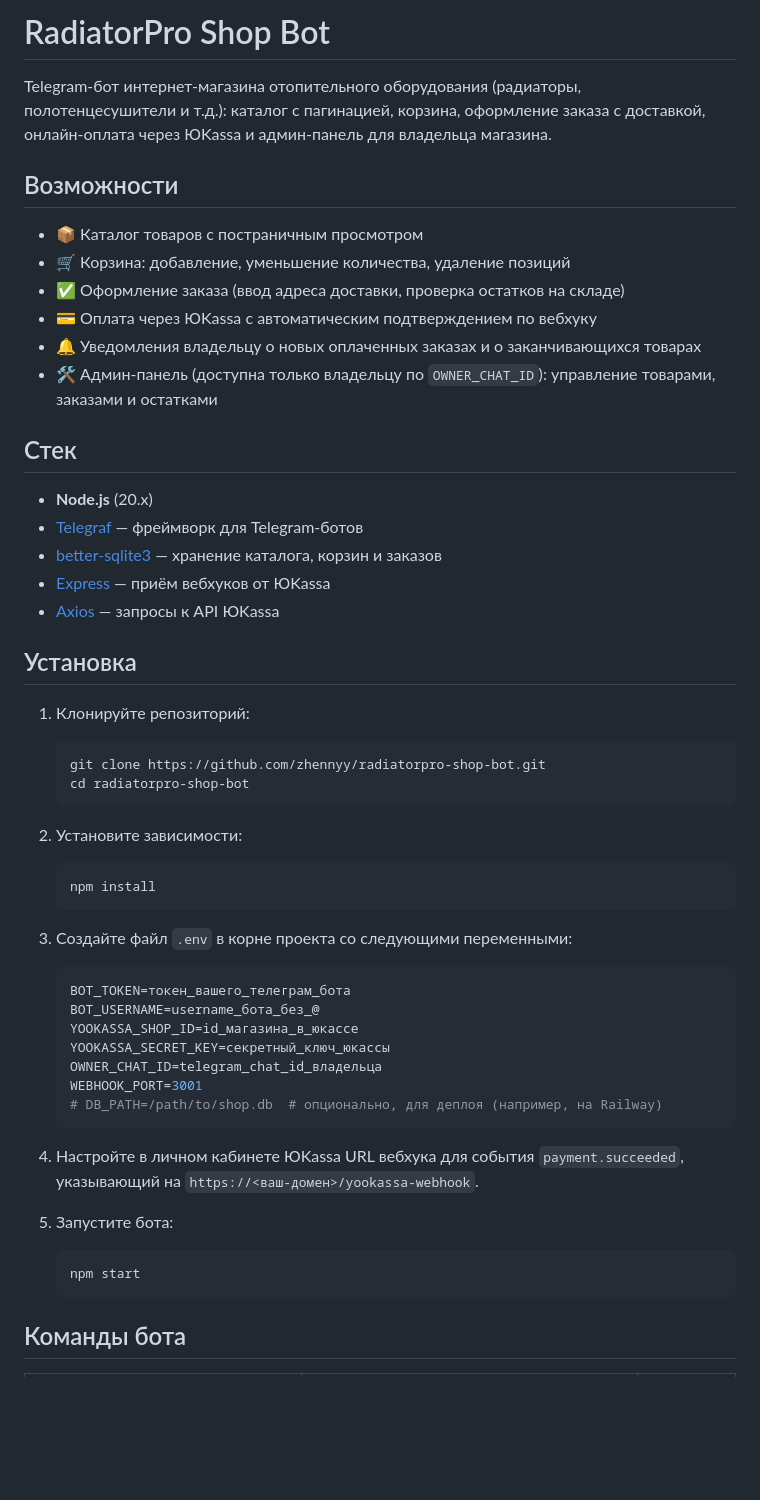
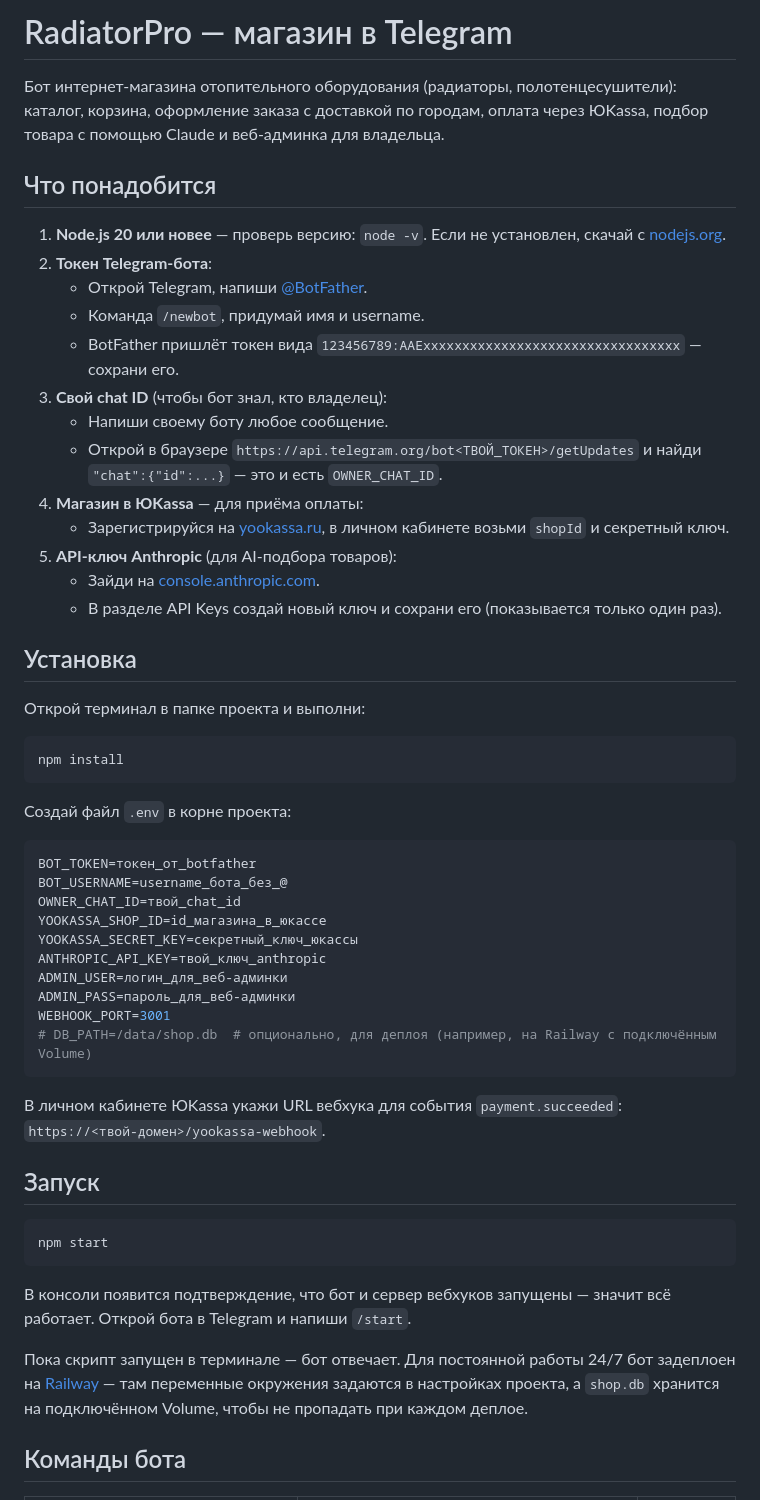
Before and after one commit to zhennyy/radiatorbot, a Markdown page: README.md, the part around one of its changes. Rendered like a GitHub page; blank space fills up the shorter version.

````diff
--- a/README.md
+++ b/README.md
@@ -1,58 +1,58 @@
-# RadiatorPro Shop Bot
+# RadiatorPro — магазин в Telegram
 
-Telegram-бот интернет-магазина отопительного оборудования (радиаторы, полотенцесушители и т.д.): каталог с пагинацией, корзина, оформление заказа с доставкой, онлайн-оплата через ЮKassa и админ-панель для владельца магазина.
+Бот интернет-магазина отопительного оборудования (радиаторы, полотенцесушители): каталог, корзина, оформление заказа с доставкой по городам, оплата через ЮKassa, подбор товара с помощью Claude и веб-админка для владельца.
 
-## Возможности
+## Что понадобится
 
-- 📦 Каталог товаров с постраничным просмотром
-- 🛒 Корзина: добавление, уменьшение количества, удаление позиций
-- ✅ Оформление заказа (ввод адреса доставки, проверка остатков на складе)
-- 💳 Оплата через ЮKassa с автоматическим подтверждением по вебхуку
-- 🔔 Уведомления владельцу о новых оплаченных заказах и о заканчивающихся товарах
-- 🛠 Админ-панель (доступна только владельцу по `OWNER_CHAT_ID`): управление товарами, заказами и остатками
-
-## Стек
-
-- **Node.js** (20.x)
-- [Telegraf](https://telegraf.js.org/) — фреймворк для Telegram-ботов
-- [better-sqlite3](https://github.com/WiseLibs/better-sqlite3) — хранение каталога, корзин и заказов
-- [Express](https://expressjs.com/) — приём вебхуков от ЮKassa
-- [Axios](https://axios-http.com/) — запросы к API ЮKassa
+1. **Node.js 20 или новее** — проверь версию: `node -v`. Если не установлен, скачай с [nodejs.org](https://nodejs.org).
+2. **Токен Telegram-бота**:
+   - Открой Telegram, напиши [@BotFather](https://t.me/BotFather).
+   - Команда `/newbot`, придумай имя и username.
+   - BotFather пришлёт токен вида `123456789:AAExxxxxxxxxxxxxxxxxxxxxxxxxxxxxxxxx` — сохрани его.
+3. **Свой chat ID** (чтобы бот знал, кто владелец):
+   - Напиши своему боту любое сообщение.
+   - Открой в браузере `https://api.telegram.org/bot<ТВОЙ_ТОКЕН>/getUpdates` и найди `"chat":{"id":...}` — это и есть `OWNER_CHAT_ID`.
+4. **Магазин в ЮKassa** — для приёма оплаты:
+   - Зарегистрируйся на [yookassa.ru](https://yookassa.ru), в личном кабинете возьми `shopId` и секретный ключ.
+5. **API-ключ Anthropic** (для AI-подбора товаров):
+   - Зайди на [console.anthropic.com](https://console.anthropic.com).
+   - В разделе API Keys создай новый ключ и сохрани его (показывается только один раз).
 
 ## Установка
 
-1. Клонируйте репозиторий:
+Открой терминал в папке проекта и выполни:
 
-   ```bash
-   git clone https://github.com/zhennyy/radiatorpro-shop-bot.git
-   cd radiatorpro-shop-bot
-   ```
+```bash
+npm install
+```
 
-2. Установите зависимости:
+Создай файл `.env` в корне проекта:
 
-   ```bash
-   npm install
-   ```
+```env
+BOT_TOKEN=токен_от_botfather
+BOT_USERNAME=username_бота_без_@
+OWNER_CHAT_ID=твой_chat_id
+YOOKASSA_SHOP_ID=id_магазина_в_юкассе
+YOOKASSA_SECRET_KEY=секретный_ключ_юкассы
+ANTHROPIC_API_KEY=твой_ключ_anthropic
+ADMIN_USER=логин_для_веб-админки
+ADMIN_PASS=пароль_для_веб-админки
+WEBHOOK_PORT=3001
+# DB_PATH=/data/shop.db  # опционально, для деплоя (например, на Railway с подключённым Volume)
+```
 
-3. Создайте файл `.env` в корне проекта со следующими переменными:
+В личном кабинете ЮKassa укажи URL вебхука для события `payment.succeeded`:
+`https://<твой-домен>/yookassa-webhook`.
 
-   ```env
-   BOT_TOKEN=токен_вашего_телеграм_бота
-   BOT_USERNAME=username_бота_без_@
-   YOOKASSA_SHOP_ID=id_магазина_в_юкассе
-   YOOKASSA_SECRET_KEY=секретный_ключ_юкассы
-   OWNER_CHAT_ID=telegram_chat_id_владельца
-   WEBHOOK_PORT=3001
-   # DB_PATH=/path/to/shop.db  # опционально, для деплоя (например, на Railway)
-   ```
+## Запуск
 
-4. Настройте в личном кабинете ЮKassa URL вебхука для события `payment.succeeded`, указывающий на `https://<ваш-домен>/yookassa-webhook`.
+```bash
+npm start
+```
 
-5. Запустите бота:
+В консоли появится подтверждение, что бот и сервер вебхуков запущены — значит всё работает. Открой бота в Telegram и напиши `/start`.
 
-   ```bash
-   npm start
-   ```
+Пока скрипт запущен в терминале — бот отвечает. Для постоянной работы 24/7 бот задеплоен на [Railway](https://railway.app) — там переменные окружения задаются в настройках проекта, а `shop.db` хранится на подключённом Volume, чтобы не пропадать при каждом деплое.
 
 ## Команды бота
 
````
Also changed, not shown: other parts of README.md (+38 -18 lines).
